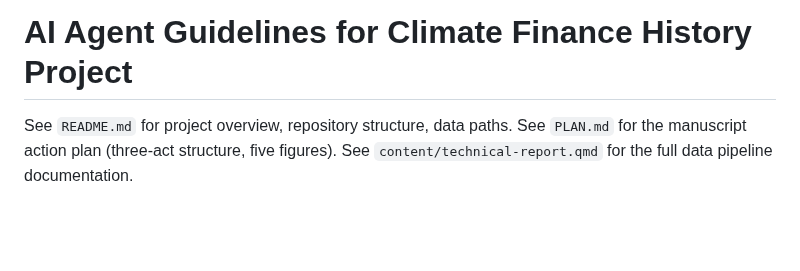
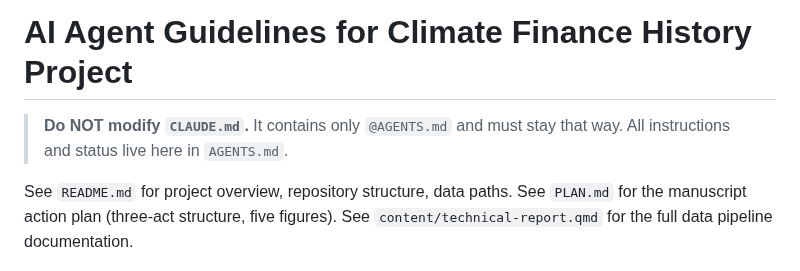
Before and after one commit to MinhHaDuong/Oeconomia-Climate-finance, a Markdown page: AGENTS.md, the part around the change. GitHub-like rendering; blank space fills up the shorter version.

Commit message:
Guard CLAUDE.md against AI overwrites via instruction in AGENTS.md
Co-Authored-By: Claude Opus 4.6 <noreply@anthropic.com>

```diff
--- a/AGENTS.md
+++ b/AGENTS.md
@@ -1,4 +1,6 @@
 # AI Agent Guidelines for Climate Finance History Project
+
+> **Do NOT modify `CLAUDE.md`.** It contains only `@AGENTS.md` and must stay that way. All instructions and status live here in `AGENTS.md`.
 
 See `README.md` for project overview, repository structure, data paths.
 See `PLAN.md` for the manuscript action plan (three-act structure, five figures).
```
